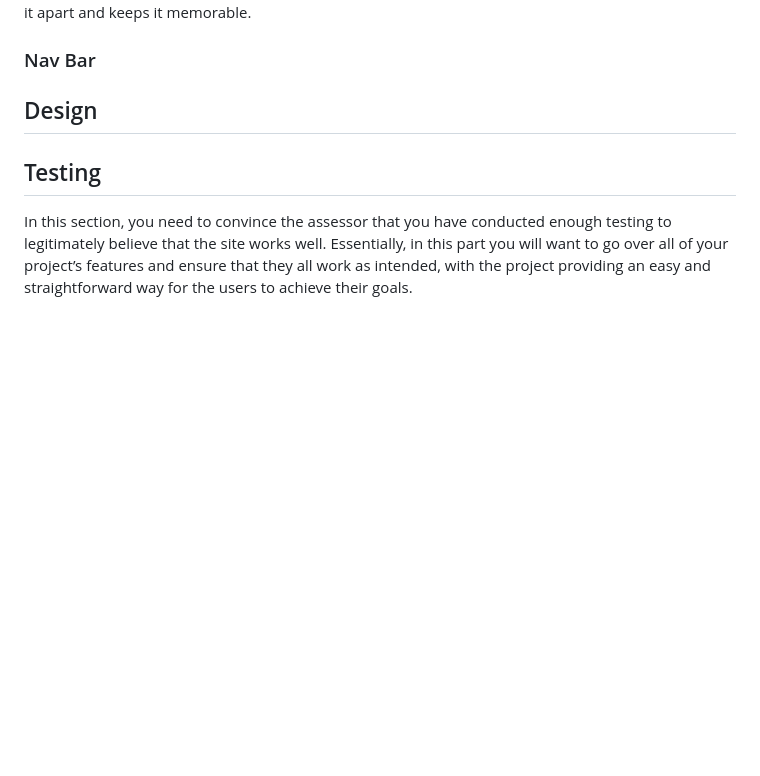
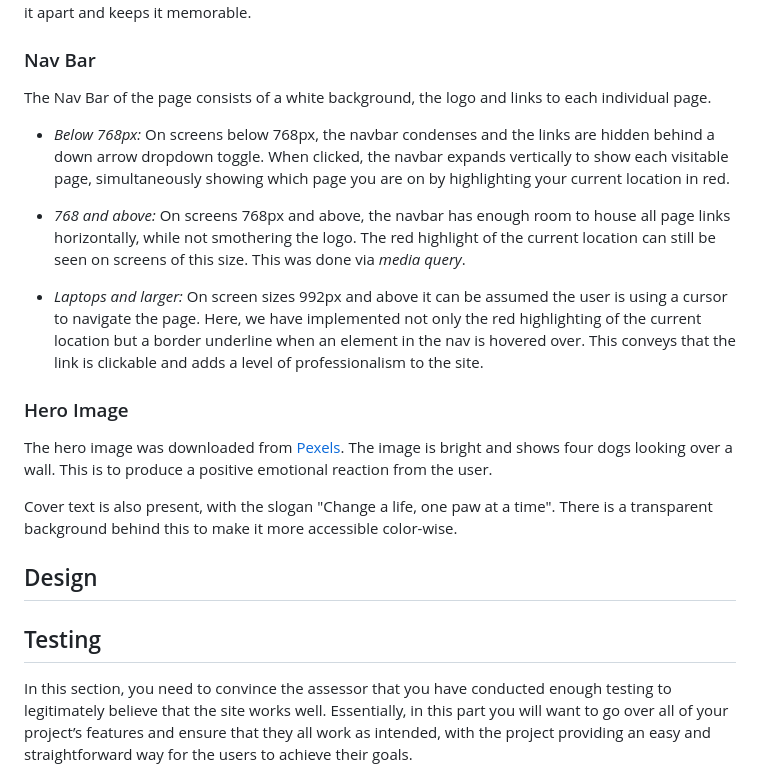
Before and after one commit to SimonMoynihan33/fur-ever-mates-adoption, a Markdown page: README.md, the part around the change. Rendered like a GitHub page; blank space fills up the shorter version.

```diff
--- a/README.md
+++ b/README.md
@@ -51,7 +51,19 @@ Fur-Ever Mates aims to create a compassionate and efficient platform dedicated t
 
 ### Nav Bar
 
+The Nav Bar of the page consists of a white background, the logo and links to each individual page.
 
+- *Below 768px:* On screens below 768px, the navbar condenses and the links are hidden behind a down arrow dropdown toggle. When clicked, the navbar expands vertically to show each visitable page, simultaneously showing which page you are on by highlighting your current location in red.
+
+- *768 and above:* On screens 768px and above, the navbar has enough room to house all page links horizontally, while not smothering the logo. The red highlight of the current location can still be seen on screens of this size. This was done via *media query*.
+
+- *Laptops and larger:* On screen sizes 992px and above it can be assumed the user is using a cursor to navigate the page. Here, we have implemented not only the red highlighting of the current location but a border underline when an element in the nav is hovered over. This conveys that the link is clickable and adds a level of professionalism to the site.
+
+### Hero Image
+
+The hero image was downloaded from [Pexels](https://www.pexels.com/). The image is bright and shows four dogs looking over a wall. This is to produce a positive emotional reaction from the user.
+
+Cover text is also present, with the slogan "Change a life, one paw at a time". There is a transparent background behind this to make it more accessible color-wise.
 
 ## Design
 
```
